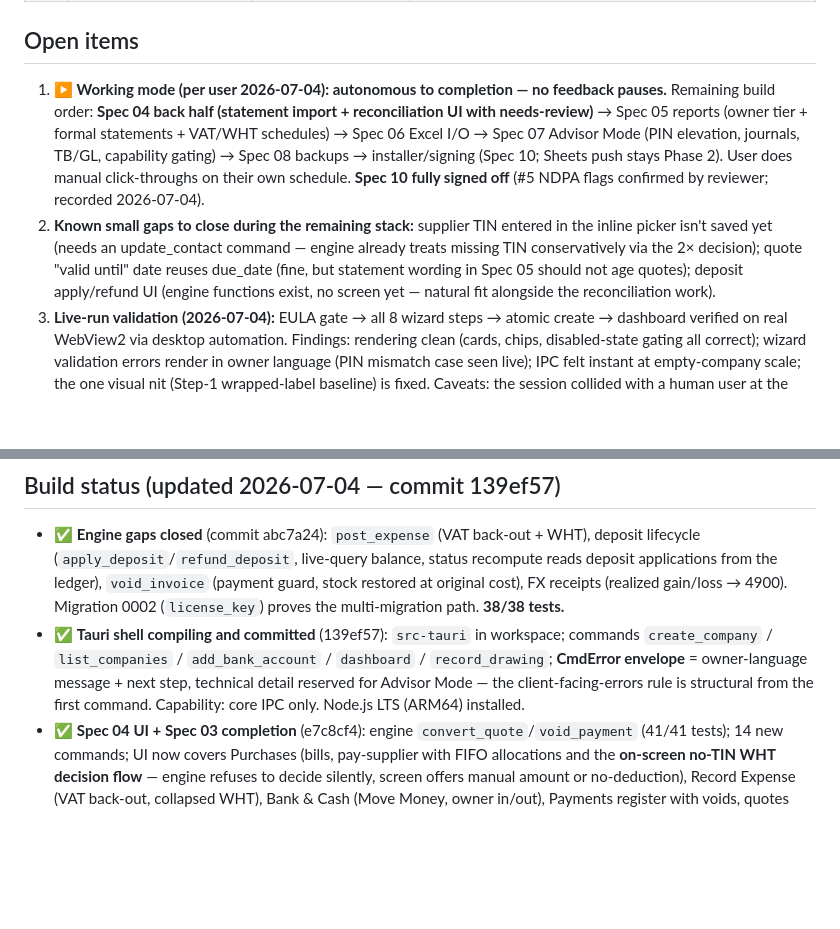
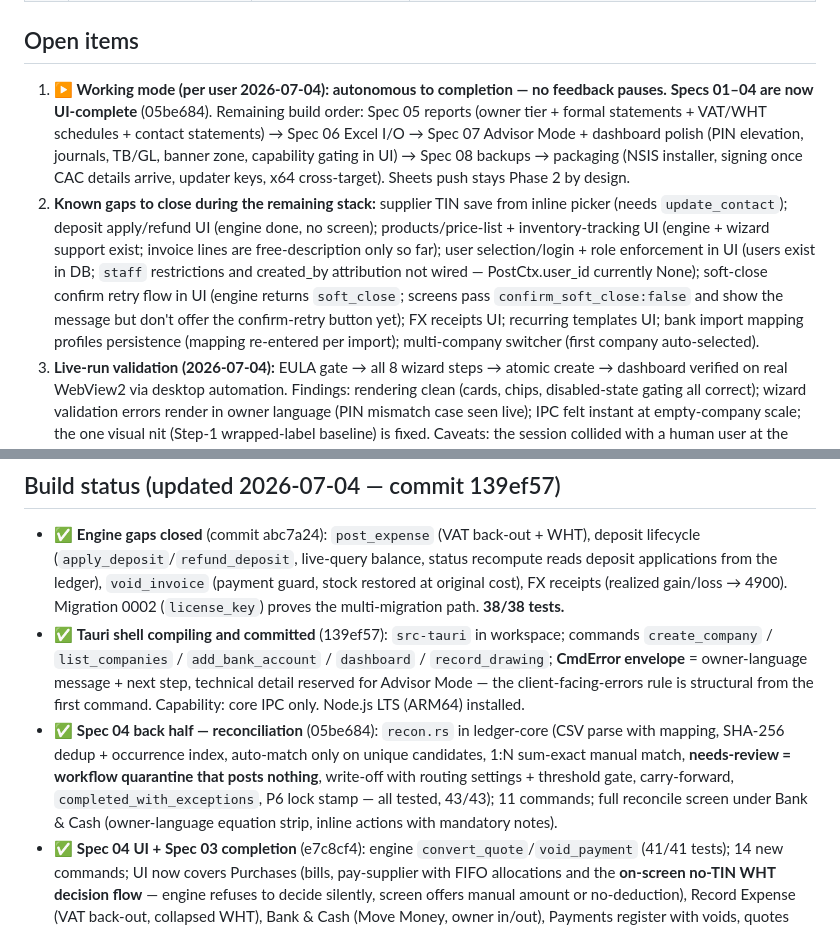
Before and after one commit to bugsysocal/bag-bookkeeping-app, a Markdown page: PROGRESS.md, 2 parts joined by grey strips. GitHub-like rendering; blank space fills up the shorter version.

Commit message:
PROGRESS: Specs 01-04 UI-complete; end-to-end remaining-work list
Co-Authored-By: Claude Fable 5 <noreply@anthropic.com>

```diff
--- a/PROGRESS.md
+++ b/PROGRESS.md
@@ -20,14 +20,15 @@ Planning doc: `C:\Users\Boyega\Downloads\SME_Finance_App_Planning_Document.md`
 | — | **Key-decisions digest** | [specs/00-key-decisions-digest.md](specs/00-key-decisions-digest.md) | ✅ **Filed** — one-page consolidation of all nine specs; the project's orientation document and CLAUDE.md seed |
 
 ## Open items
-1. **▶ Working mode (per user 2026-07-04): autonomous to completion — no feedback pauses.** Remaining build order: **Spec 04 back half (statement import + reconciliation UI with needs-review)** → Spec 05 reports (owner tier + formal statements + VAT/WHT schedules) → Spec 06 Excel I/O → Spec 07 Advisor Mode (PIN elevation, journals, TB/GL, capability gating) → Spec 08 backups → installer/signing (Spec 10; Sheets push stays Phase 2). User does manual click-throughs on their own schedule. **Spec 10 fully signed off** (#5 NDPA flags confirmed by reviewer; recorded 2026-07-04).
-2. **Known small gaps to close during the remaining stack:** supplier TIN entered in the inline picker isn't saved yet (needs an update_contact command — engine already treats missing TIN conservatively via the 2× decision); quote "valid until" date reuses due_date (fine, but statement wording in Spec 05 should not age quotes); deposit apply/refund UI (engine functions exist, no screen yet — natural fit alongside the reconciliation work).
+1. **▶ Working mode (per user 2026-07-04): autonomous to completion — no feedback pauses.** **Specs 01–04 are now UI-complete** (05be684). Remaining build order: Spec 05 reports (owner tier + formal statements + VAT/WHT schedules + contact statements) → Spec 06 Excel I/O → Spec 07 Advisor Mode + dashboard polish (PIN elevation, journals, TB/GL, banner zone, capability gating in UI) → Spec 08 backups → packaging (NSIS installer, signing once CAC details arrive, updater keys, x64 cross-target). Sheets push stays Phase 2 by design.
+2. **Known gaps to close during the remaining stack:** supplier TIN save from inline picker (needs `update_contact`); deposit apply/refund UI (engine done, no screen); products/price-list + inventory-tracking UI (engine + wizard support exist; invoice lines are free-description only so far); user selection/login + role enforcement in UI (users exist in DB; `staff` restrictions and created_by attribution not wired — PostCtx.user_id currently None); soft-close confirm retry flow in UI (engine returns `soft_close`; screens pass `confirm_soft_close:false` and show the message but don't offer the confirm-retry button yet); FX receipts UI; recurring templates UI; bank import mapping profiles persistence (mapping re-entered per import); multi-company switcher (first company auto-selected).
 2. **Live-run validation (2026-07-04):** EULA gate → all 8 wizard steps → atomic create → dashboard verified on real WebView2 via desktop automation. Findings: rendering clean (cards, chips, disabled-state gating all correct); wizard validation errors render in owner language (PIN mismatch case seen live); IPC felt instant at empty-company scale; the one visual nit (Step-1 wrapped-label baseline) is fixed. Caveats: the session collided with a human user at the console (window closes + stray typing — future live tests should be scheduled); a Tauri window was once found squashed to 13×13 px despite `minWidth`/`minHeight` — one-off, not reproduced, watch for recurrence. Dashboard tiles populate from live queries against wizard output (cash per account + total confirmed; AR/AP/profit tiles render — deep verification of those numbers comes with real transactions).
 2. ⚠️ **LEGAL — EULA is drafted, NOT lawyer-reviewed** ([docs/legal/EULA.md](docs/legal/EULA.md), version `EULA-DRAFT-1`): **do not distribute outside internal/EdenOceans use until reviewed.** Counsel checklist is at the bottom of the file (liability cap, NDPA notice interaction, FCCPA carve-outs, entity naming vs CAC/certificate).
 
 ## Build status (updated 2026-07-04 — commit 139ef57)
 - ✅ **Engine gaps closed** (commit abc7a24): `post_expense` (VAT back-out + WHT), deposit lifecycle (`apply_deposit`/`refund_deposit`, live-query balance, status recompute reads deposit applications from the ledger), `void_invoice` (payment guard, stock restored at original cost), FX receipts (realized gain/loss → 4900). Migration 0002 (`license_key`) proves the multi-migration path. **38/38 tests.**
 - ✅ **Tauri shell compiling and committed** (139ef57): `src-tauri` in workspace; commands `create_company` / `list_companies` / `add_bank_account` / `dashboard` / `record_drawing`; **CmdError envelope** = owner-language message + next step, technical detail reserved for Advisor Mode — the client-facing-errors rule is structural from the first command. Capability: core IPC only. Node.js LTS (ARM64) installed.
+- ✅ **Spec 04 back half — reconciliation** (05be684): `recon.rs` in ledger-core (CSV parse with mapping, SHA-256 dedup + occurrence index, auto-match only on unique candidates, 1:N sum-exact manual match, **needs-review = workflow quarantine that posts nothing**, write-off with routing settings + threshold gate, carry-forward, `completed_with_exceptions`, P6 lock stamp — all tested, 43/43); 11 commands; full reconcile screen under Bank & Cash (owner-language equation strip, inline actions with mandatory notes).
 - ✅ **Spec 04 UI + Spec 03 completion** (e7c8cf4): engine `convert_quote`/`void_payment` (41/41 tests); 14 new commands; UI now covers Purchases (bills, pay-supplier with FIFO allocations and the **on-screen no-TIN WHT decision flow** — engine refuses to decide silently, screen offers manual amount or no-deduction), Record Expense (VAT back-out, collapsed WHT), Bank & Cash (Move Money, owner in/out), Payments register with voids, quotes (never post, one-click convert), printable invoice/quote document (@media print → system Save-as-PDF) and wa.me WhatsApp share with delivery logging. Opener plugin added (capability: core + opener only).
 - ✅ **Invoicing + payments UI** (e154b2b): 8 new commands (contacts with dedupe-nudge inline create, invoice draft/send, register with derived overdue chips, open-invoices FIFO, payment-in, banks); frontend: invoice form with live estimate totals (engine figures normative at posting), payment form with FIFO auto-allocation + collapsed WHT + live "kept as deposit" remainder. Awaiting user's manual click-through.
 - ✅ **Wizard end-to-end + EULA gate** (41fa910): `seed::create_company_full` — the whole Spec 02 wizard in ONE transaction (company, COA, banks, contacts, opening JE with OBE plug, users with argon2 advisor PIN, `eula.accepted` audit row; refusal creates zero rows — tested). `ui/` now carries the real flow: EULA click-through → 8 owner-language steps (three tax questions derive `vat_exempt`/`cit_exempt` independently with live plain-language consequences incl. the >₦50M-unregistered warning) → atomic **Create my books** → dashboard. **39/39 tests.**
```
